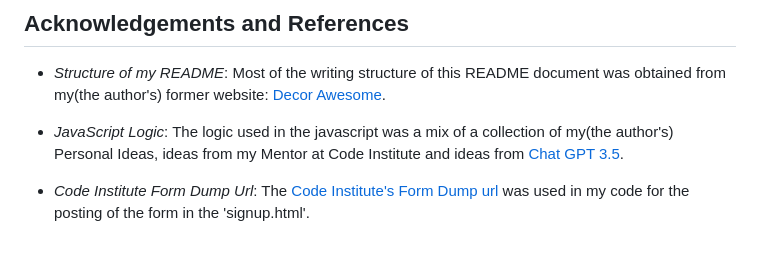
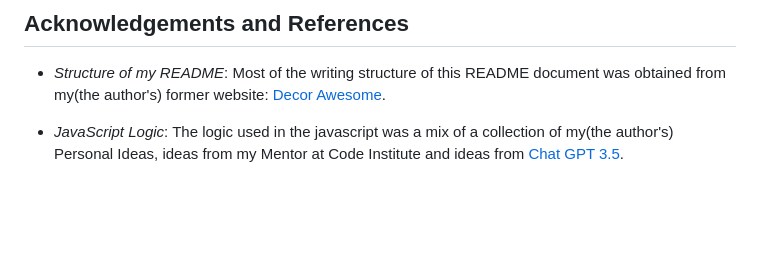
Before and after one commit to Goziechukwu/Java-Python-Diff-Quiz, a Markdown page: README.md, the part around the change. GitHub-like rendering; blank space fills up the shorter version.

```diff
--- a/README.md
+++ b/README.md
@@ -91,5 +91,3 @@ Email: inekwegoziechukwu@gmail.com
 - _Structure of my README_: Most of the writing structure of this README document was obtained from my(the author's) former website: [Decor Awesome](https://goziechukwu.github.io/decor-awesome/).
 
 - _JavaScript Logic_: The logic used in the javascript was a mix of a collection of my(the author's) Personal Ideas, ideas from my Mentor at Code Institute and ideas from [Chat GPT 3.5](https://chat.openai.com/).
-
-- _Code Institute Form Dump Url_: The [Code Institute's Form Dump url](https://formdump.codeinstitute.net/) was used in my code for the posting of the form in the 'signup.html'.
```
